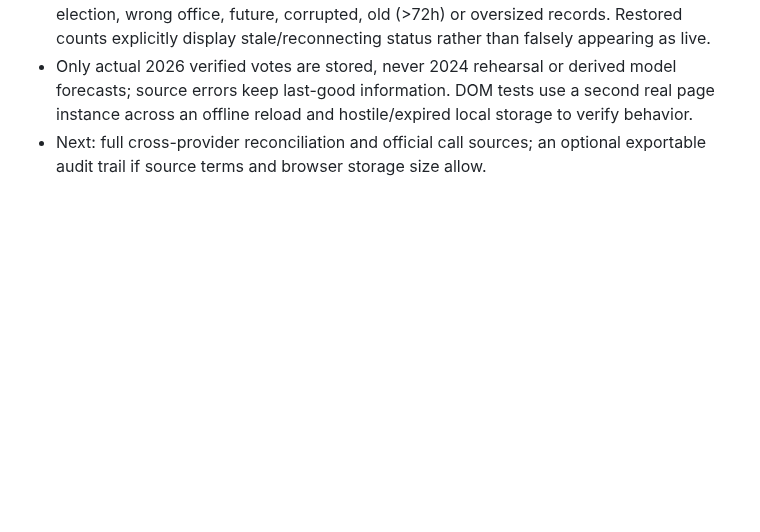
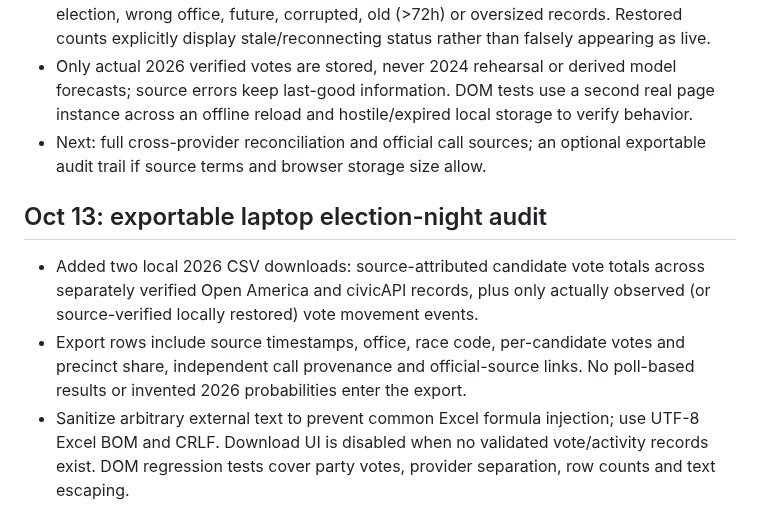
Before and after one commit to jmon18-rgb/Election-Command-Center, a Markdown page: ROADMAP.md, the part around the change. Rendered like a GitHub page; blank space fills up the shorter version.

Commit message:
Document locally downloadable 2026 vote and activity audit with source separation and Excel safety

```diff
--- a/ROADMAP.md
+++ b/ROADMAP.md
@@ -222,3 +222,9 @@ Audit and limitations: [QA_AUDIT.md](QA_AUDIT.md).
 - Restore is conservative: validate full 2026 vote/schema and all event records, reject pre-election, wrong office, future, corrupted, old (>72h) or oversized records. Restored counts explicitly display stale/reconnecting status rather than falsely appearing as live.
 - Only actual 2026 verified votes are stored, never 2024 rehearsal or derived model forecasts; source errors keep last-good information. DOM tests use a second real page instance across an offline reload and hostile/expired local storage to verify behavior.
 - Next: full cross-provider reconciliation and official call sources; an optional exportable audit trail if source terms and browser storage size allow.
+
+## Oct 13: exportable laptop election-night audit
+
+- Added two local 2026 CSV downloads: source-attributed candidate vote totals across separately verified Open America and civicAPI records, plus only actually observed (or source-verified locally restored) vote movement events.
+- Export rows include source timestamps, office, race code, per-candidate votes and precinct share, independent call provenance and official-source links. No poll-based results or invented 2026 probabilities enter the export.
+- Sanitize arbitrary external text to prevent common Excel formula injection; use UTF-8 Excel BOM and CRLF. Download UI is disabled when no validated vote/activity records exist. DOM regression tests cover party votes, provider separation, row counts and text escaping.
```
